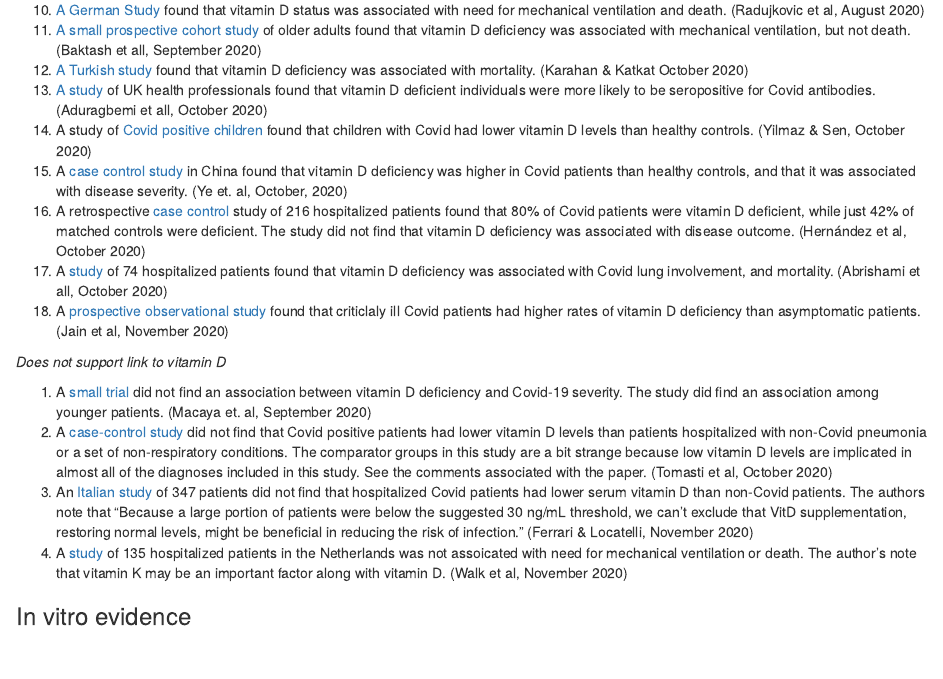
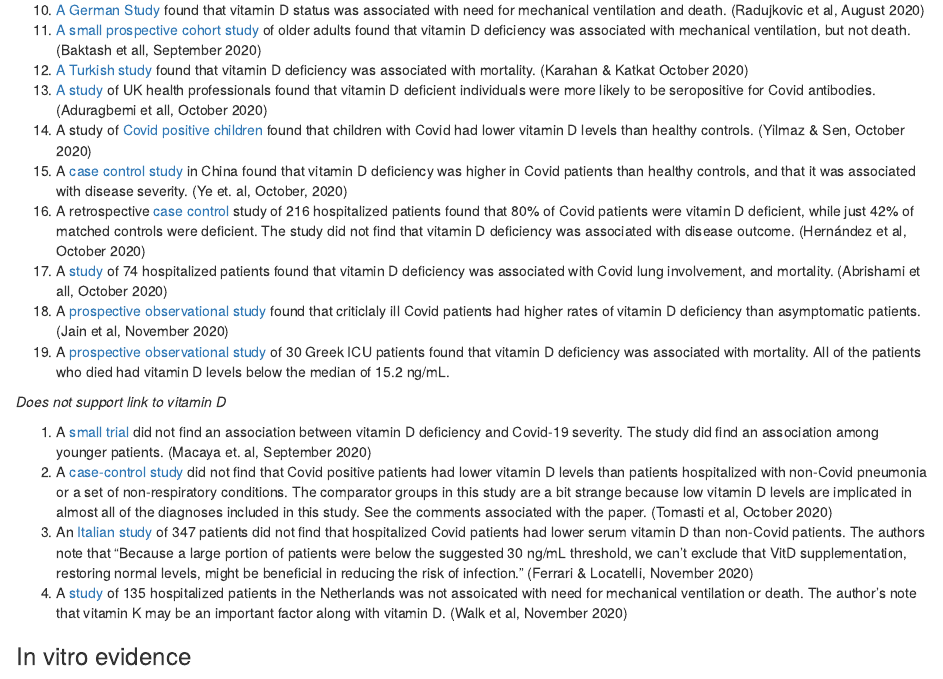
Before and after one commit to gshotwell/vitamin_d_covid, an R Markdown document (index.Rmd): the page in a window 1100 px wide, from 1850 px down. Rendered offline with R 4.5, knitr and Pandoc, with nearby package versions; some code elsewhere in the file could not run offline; common packages that the code uses without loading them are loaded.

Commit message:
Greek study

```diff
--- a/index.Rmd
+++ b/index.Rmd
@@ -100,6 +100,7 @@ meta() %>%
 1) A retrospective [case control](https://academic.oup.com/jcem/advance-article/doi/10.1210/clinem/dgaa733/5934827) study of 216 hospitalized patients found that 80% of Covid patients were vitamin D deficient, while just 42% of matched controls were deficient. The study did not find that vitamin D deficiency was associated with disease outcome. (Hernández et al, October 2020)
 1) A [study](https://link.springer.com/article/10.1007%2Fs00394-020-02411-0) of 74 hospitalized patients found that vitamin D deficiency was associated with Covid lung involvement, and mortality. (Abrishami et all, October 2020)
 1) A [prospective observational study](https://www.nature.com/articles/s41598-020-77093-z) found that criticlaly ill Covid patients had higher rates of vitamin D deficiency than asymptomatic patients. (Jain et al, November 2020)
+1) A [prospective observational study](https://www.mdpi.com/2072-6643/12/12/3773/htm#) of 30 Greek ICU patients found that vitamin D deficiency was associated with mortality. All of the patients who died had vitamin D levels below the median of 15.2 ng/mL.
 
 *Does not support link to vitamin D*
 
```
Also changed, not shown: index.html.
